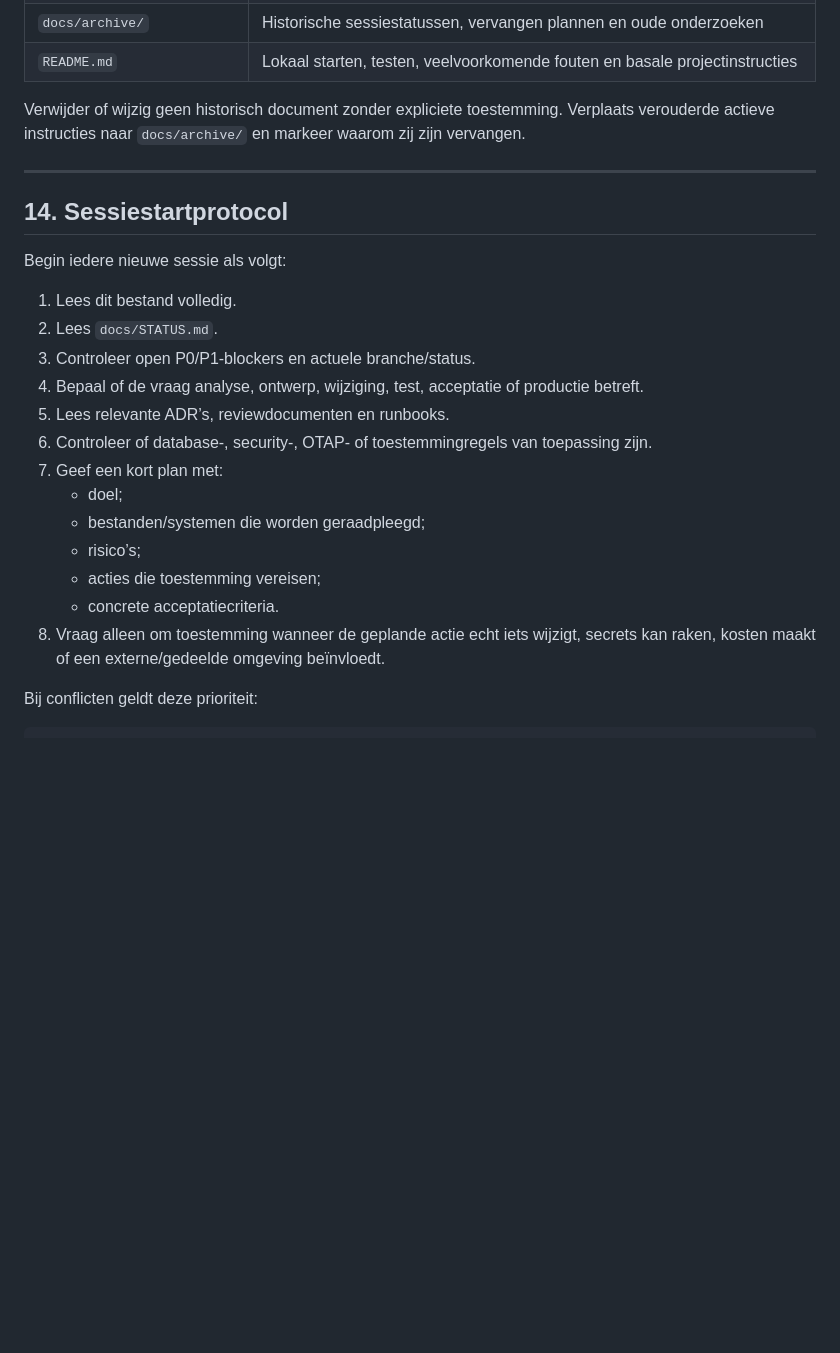
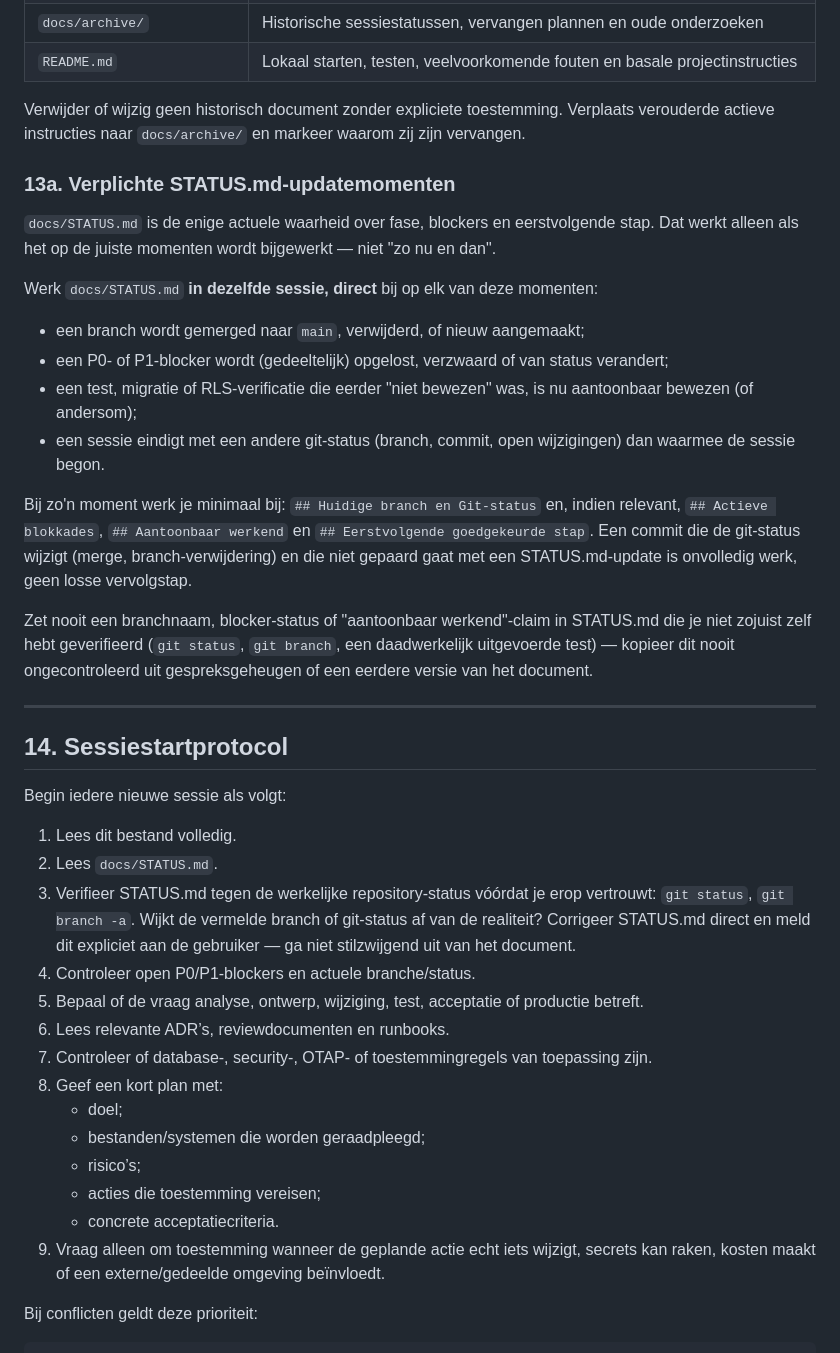
Before and after one commit to AlingAdvies/MCM2, a Markdown page: MCM2-CLAUDE.md, the part around the change. Drawn GitHub-style; blank space fills up the shorter version.

Commit message:
docs: verplicht STATUS.md-onderhoud vastleggen en actuele git-status herstellen
STATUS.md verwees nog naar een branch die al in main was opgegaan, wat tot
sessiestart-verwarring leidde. MCM2-CLAUDE.md scherpt nu af op welke concrete
momenten STATUS.md verplicht wordt bijgewerkt en vereist verificatie tegen de
werkelijke git-status bij elke sessiestart.

```diff
--- a/MCM2-CLAUDE.md
+++ b/MCM2-CLAUDE.md
@@ -367,6 +367,21 @@ Houd documentatie kort, feitelijk en actueel.
 
 Verwijder of wijzig geen historisch document zonder expliciete toestemming. Verplaats verouderde actieve instructies naar `docs/archive/` en markeer waarom zij zijn vervangen.
 
+### 13a. Verplichte STATUS.md-updatemomenten
+
+`docs/STATUS.md` is de enige actuele waarheid over fase, blockers en eerstvolgende stap. Dat werkt alleen als het op de juiste momenten wordt bijgewerkt — niet "zo nu en dan".
+
+Werk `docs/STATUS.md` **in dezelfde sessie, direct** bij op elk van deze momenten:
+
+- een branch wordt gemerged naar `main`, verwijderd, of nieuw aangemaakt;
+- een P0- of P1-blocker wordt (gedeeltelijk) opgelost, verzwaard of van status verandert;
+- een test, migratie of RLS-verificatie die eerder "niet bewezen" was, is nu aantoonbaar bewezen (of andersom);
+- een sessie eindigt met een andere git-status (branch, commit, open wijzigingen) dan waarmee de sessie begon.
+
+Bij zo'n moment werk je minimaal bij: `## Huidige branch en Git-status` en, indien relevant, `## Actieve blokkades`, `## Aantoonbaar werkend` en `## Eerstvolgende goedgekeurde stap`. Een commit die de git-status wijzigt (merge, branch-verwijdering) en die niet gepaard gaat met een STATUS.md-update is onvolledig werk, geen losse vervolgstap.
+
+Zet nooit een branchnaam, blocker-status of "aantoonbaar werkend"-claim in STATUS.md die je niet zojuist zelf hebt geverifieerd (`git status`, `git branch`, een daadwerkelijk uitgevoerde test) — kopieer dit nooit ongecontroleerd uit gespreksgeheugen of een eerdere versie van het document.
+
 ---
 
 ## 14. Sessiestartprotocol
@@ -375,17 +390,18 @@ Begin iedere nieuwe sessie als volgt:
 
 1. Lees dit bestand volledig.
 2. Lees `docs/STATUS.md`.
-3. Controleer open P0/P1-blockers en actuele branche/status.
-4. Bepaal of de vraag analyse, ontwerp, wijziging, test, acceptatie of productie betreft.
-5. Lees relevante ADR’s, reviewdocumenten en runbooks.
-6. Controleer of database-, security-, OTAP- of toestemmingregels van toepassing zijn.
-7. Geef een kort plan met:
+3. Verifieer STATUS.md tegen de werkelijke repository-status vóórdat je erop vertrouwt: `git status`, `git branch -a`. Wijkt de vermelde branch of git-status af van de realiteit? Corrigeer STATUS.md direct en meld dit expliciet aan de gebruiker — ga niet stilzwijgend uit van het document.
+4. Controleer open P0/P1-blockers en actuele branche/status.
+5. Bepaal of de vraag analyse, ontwerp, wijziging, test, acceptatie of productie betreft.
+6. Lees relevante ADR’s, reviewdocumenten en runbooks.
+7. Controleer of database-, security-, OTAP- of toestemmingregels van toepassing zijn.
+8. Geef een kort plan met:
    - doel;
    - bestanden/systemen die worden geraadpleegd;
    - risico’s;
    - acties die toestemming vereisen;
    - concrete acceptatiecriteria.
-8. Vraag alleen om toestemming wanneer de geplande actie echt iets wijzigt, secrets kan raken, kosten maakt of een externe/gedeelde omgeving beïnvloedt.
+9. Vraag alleen om toestemming wanneer de geplande actie echt iets wijzigt, secrets kan raken, kosten maakt of een externe/gedeelde omgeving beïnvloedt.
 
 Bij conflicten geldt deze prioriteit:
 
```
Also changed, not shown: docs/STATUS.md (+4 -4 lines).
